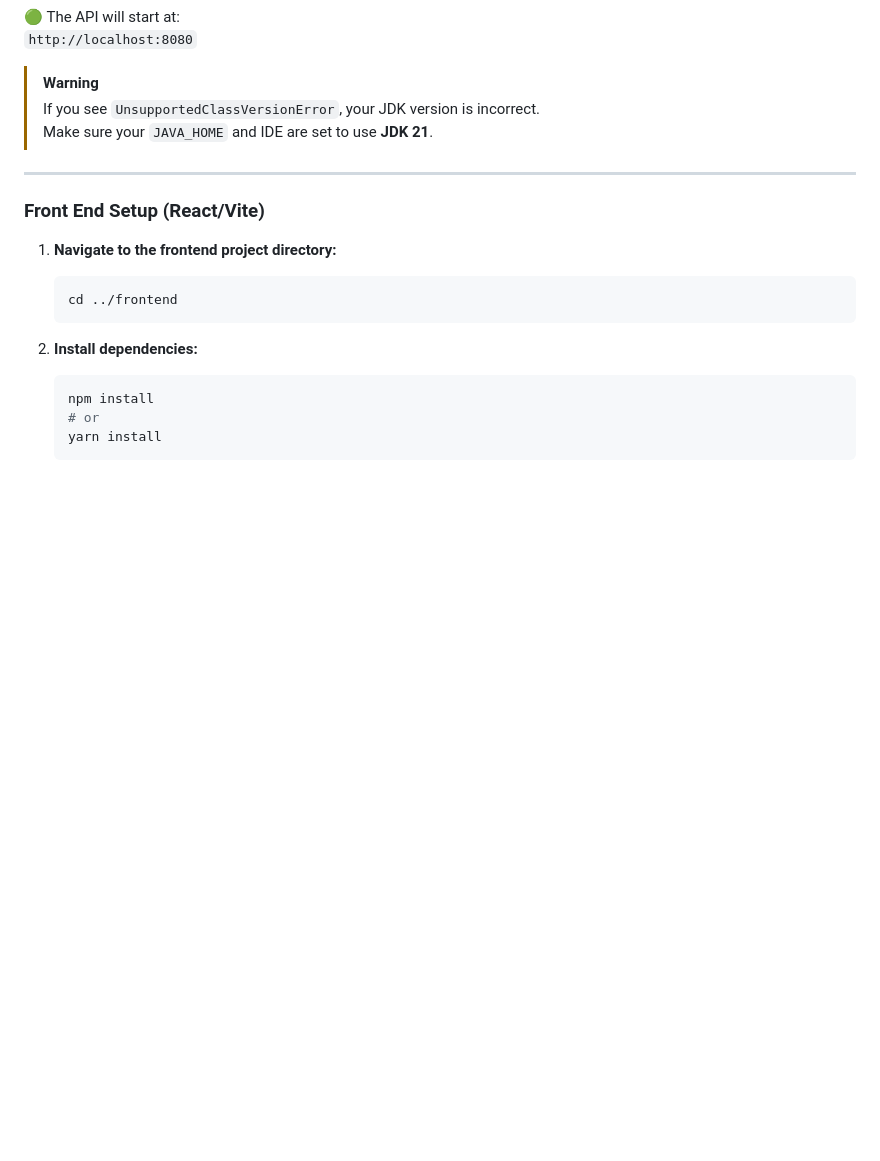
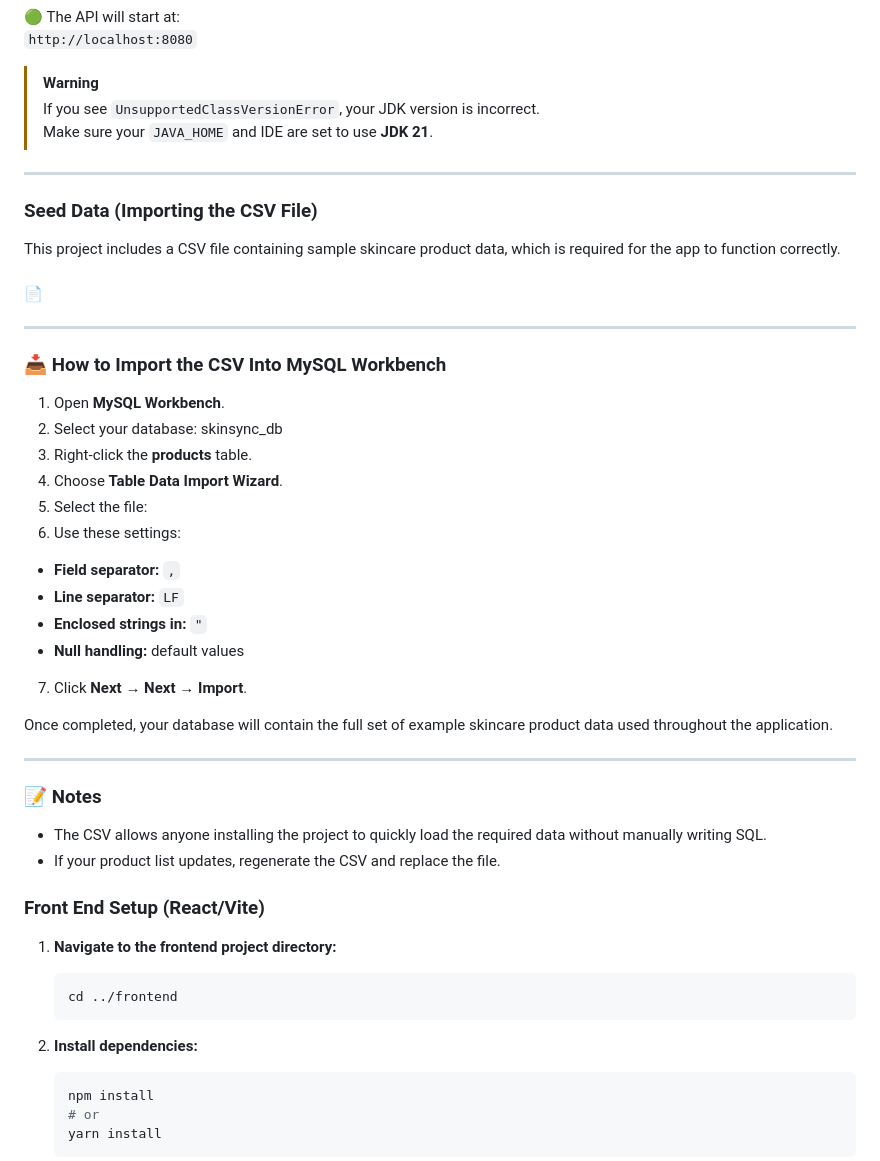
Before and after one commit to kvloewenstein/unit-2-fullstack-project-k-loewenstein, a Markdown page: README.md, the part around the change. Drawn GitHub-style; blank space fills up the shorter version.

```diff
--- a/README.md
+++ b/README.md
@@ -161,6 +161,37 @@ Wireframes / UI Previews
 
 ---
 
+### Seed Data (Importing the CSV File)
+
+This project includes a CSV file containing sample skincare product data, which is required for the app to function correctly.
+
+#### 📄
+
+---
+
+### 📥 How to Import the CSV Into MySQL Workbench
+
+1. Open **MySQL Workbench**.
+2. Select your database: skinsync_db
+3. Right-click the **products** table.
+4. Choose **Table Data Import Wizard**.
+5. Select the file:
+6. Use these settings:
+- **Field separator:** `,`
+- **Line separator:** `LF`
+- **Enclosed strings in:** `"`
+- **Null handling:** default values
+7. Click **Next → Next → Import**.
+
+Once completed, your database will contain the full set of example skincare product data used throughout the application.
+
+---
+
+### 📝 Notes
+- The CSV allows anyone installing the project to quickly load the required data without manually writing SQL.
+- If your product list updates, regenerate the CSV and replace the file.
+
+
 ### Front End Setup (React/Vite)
 
 1. **Navigate to the frontend project directory:**
```
